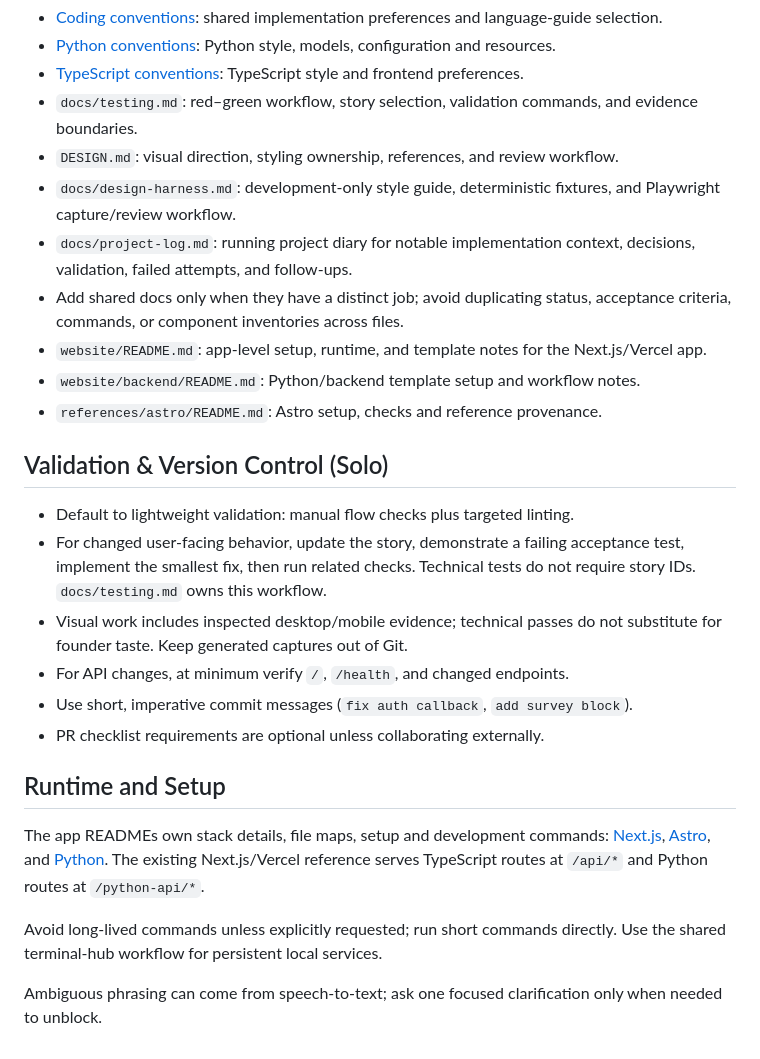
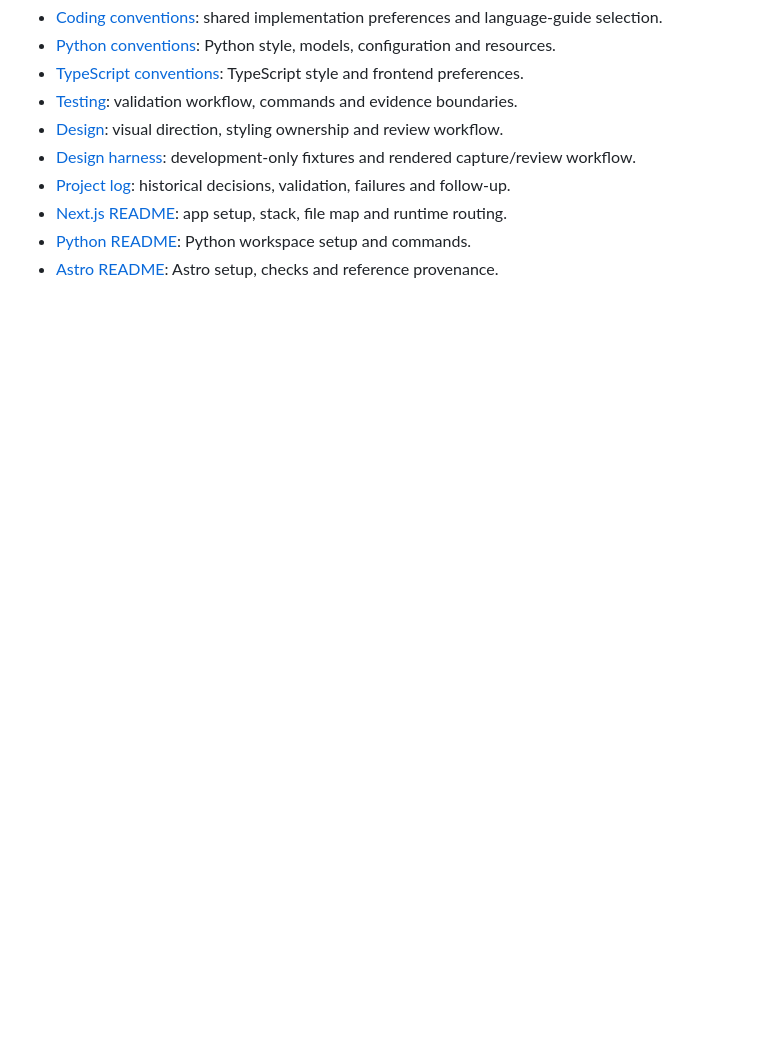
Before and after one commit to OlofHarrysson/saas-template, a Markdown page: AGENTS.md, the part around one of its changes. Drawn GitHub-style; blank space fills up the shorter version.

```diff
--- a/AGENTS.md
+++ b/AGENTS.md
@@ -96,37 +62,10 @@ points, contributor guidance, and visual intent respectively.
 - [Coding conventions](docs/coding-conventions.md): shared implementation preferences and language-guide selection.
 - [Python conventions](docs/coding-conventions-python.md): Python style, models, configuration and resources.
 - [TypeScript conventions](docs/coding-conventions-typescript.md): TypeScript style and frontend preferences.
-- `docs/testing.md`: red–green workflow, story selection, validation commands, and evidence boundaries.
-- `DESIGN.md`: visual direction, styling ownership, references, and review workflow.
-- `docs/design-harness.md`: development-only style guide, deterministic fixtures, and Playwright capture/review workflow.
-- `docs/project-log.md`: running project diary for notable implementation context, decisions, validation, failed attempts, and follow-ups.
-- Add shared docs only when they have a distinct job; avoid duplicating status,
-  acceptance criteria, commands, or component inventories across files.
-- `website/README.md`: app-level setup, runtime, and template notes for the Next.js/Vercel app.
-- `website/backend/README.md`: Python/backend template setup and workflow notes.
-- `references/astro/README.md`: Astro setup, checks and reference provenance.
-
-## Validation & Version Control (Solo)
-
-- Default to lightweight validation: manual flow checks plus targeted linting.
-- For changed user-facing behavior, update the story, demonstrate a failing
-  acceptance test, implement the smallest fix, then run related checks. Technical
-  tests do not require story IDs. `docs/testing.md` owns this workflow.
-- Visual work includes inspected desktop/mobile evidence; technical passes do
-  not substitute for founder taste. Keep generated captures out of Git.
-- For API changes, at minimum verify `/`, `/health`, and changed endpoints.
-- Use short, imperative commit messages (`fix auth callback`, `add survey block`).
-- PR checklist requirements are optional unless collaborating externally.
-
-## Runtime and Setup
-
-The app READMEs own stack details, file maps, setup and development commands:
-[Next.js](website/README.md), [Astro](references/astro/README.md), and
-[Python](website/backend/README.md). The existing Next.js/Vercel reference serves
-TypeScript routes at `/api/*` and Python routes at `/python-api/*`.
-
-Avoid long-lived commands unless explicitly requested; run short commands directly.
-Use the shared terminal-hub workflow for persistent local services.
-
-Ambiguous phrasing can come from speech-to-text; ask one focused clarification
-only when needed to unblock.
+- [Testing](docs/testing.md): validation workflow, commands and evidence boundaries.
+- [Design](DESIGN.md): visual direction, styling ownership and review workflow.
+- [Design harness](docs/design-harness.md): development-only fixtures and rendered capture/review workflow.
+- [Project log](docs/project-log.md): historical decisions, validation, failures and follow-up.
+- [Next.js README](website/README.md): app setup, stack, file map and runtime routing.
+- [Python README](website/backend/README.md): Python workspace setup and commands.
+- [Astro README](references/astro/README.md): Astro setup, checks and reference provenance.
```
Also changed, not shown: other parts of AGENTS.md (+44 -78 lines).
